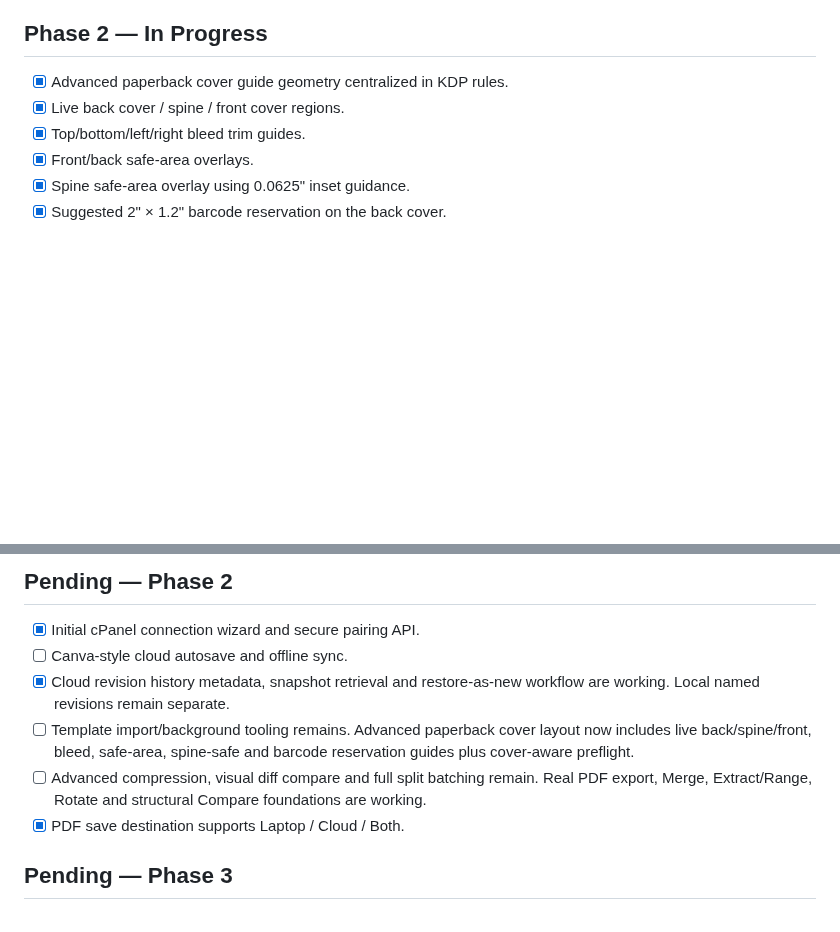
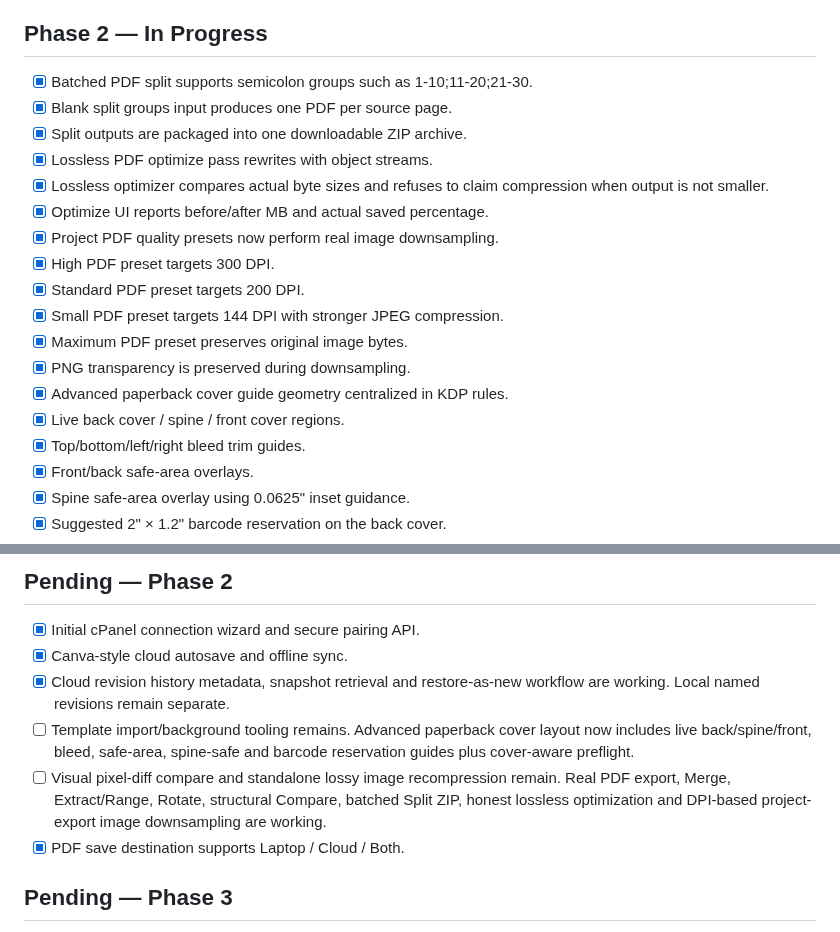
Before and after one commit to XaqibRoXx/Zaix-kdp-software, a Markdown page: docs/STATUS.md, 2 parts joined by grey strips. Drawn GitHub-style; blank space fills up the shorter version.

Commit message:
Track PDF split optimization and real image downsampling progress

```diff
--- a/docs/STATUS.md
+++ b/docs/STATUS.md
@@ -180,6 +180,18 @@ Last updated: 2026-09-30
 - [x] First Windows installer/test artifact verified: `zaxis-kdp-windows` GitHub Actions artifact generated successfully.
 
 ## Phase 2 — In Progress
+- [x] Batched PDF split supports semicolon groups such as 1-10;11-20;21-30.
+- [x] Blank split groups input produces one PDF per source page.
+- [x] Split outputs are packaged into one downloadable ZIP archive.
+- [x] Lossless PDF optimize pass rewrites with object streams.
+- [x] Lossless optimizer compares actual byte sizes and refuses to claim compression when output is not smaller.
+- [x] Optimize UI reports before/after MB and actual saved percentage.
+- [x] Project PDF quality presets now perform real image downsampling.
+- [x] High PDF preset targets 300 DPI.
+- [x] Standard PDF preset targets 200 DPI.
+- [x] Small PDF preset targets 144 DPI with stronger JPEG compression.
+- [x] Maximum PDF preset preserves original image bytes.
+- [x] PNG transparency is preserved during downsampling.
 - [x] Advanced paperback cover guide geometry centralized in KDP rules.
 - [x] Live back cover / spine / front cover regions.
 - [x] Top/bottom/left/right bleed trim guides.
@@ -325,10 +337,10 @@ Last updated: 2026-09-30
 
 ## Pending — Phase 2
 - [x] Initial cPanel connection wizard and secure pairing API.
-- [ ] Canva-style cloud autosave and offline sync.
+- [x] Canva-style cloud autosave and offline sync.
 - [x] Cloud revision history metadata, snapshot retrieval and restore-as-new workflow are working. Local named revisions remain separate.
 - [ ] Template import/background tooling remains. Advanced paperback cover layout now includes live back/spine/front, bleed, safe-area, spine-safe and barcode reservation guides plus cover-aware preflight.
-- [ ] Advanced compression, visual diff compare and full split batching remain. Real PDF export, Merge, Extract/Range, Rotate and structural Compare foundations are working.
+- [ ] Visual pixel-diff compare and standalone lossy image recompression remain. Real PDF export, Merge, Extract/Range, Rotate, structural Compare, batched Split ZIP, honest lossless optimization and DPI-based project-export image downsampling are working.
 - [x] PDF save destination supports Laptop / Cloud / Both.
 
 ## Pending — Phase 3
```
